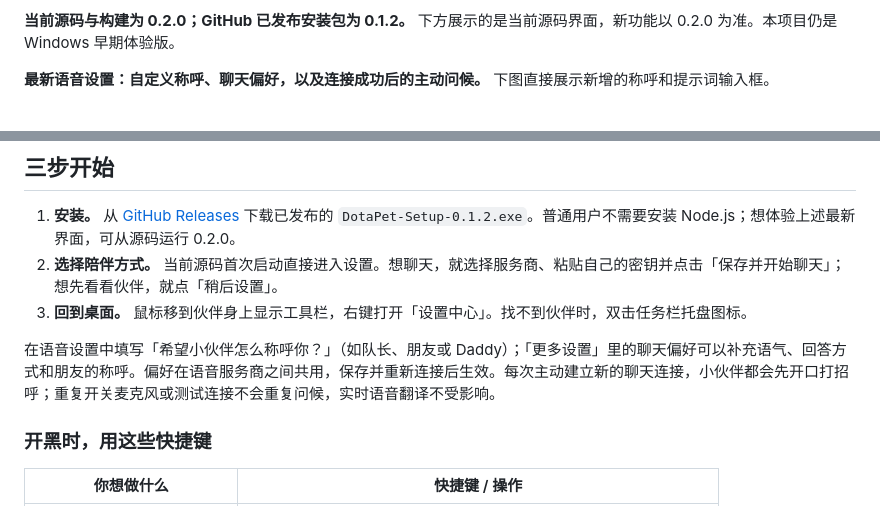
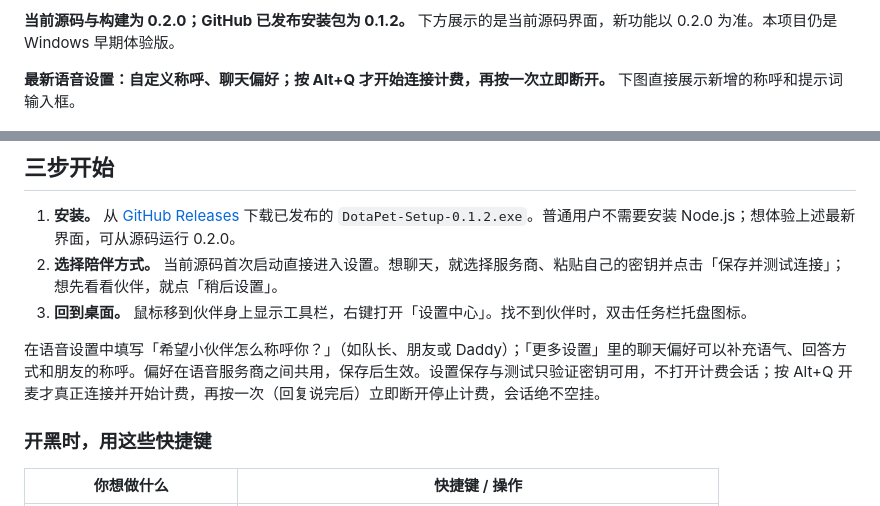
Before and after one commit to xiaobaoliu849/dotapet, a Markdown page: README.md, 2 parts joined by grey strips. Drawn GitHub-style.

```diff
--- a/README.md
+++ b/README.md
@@ -23,7 +23,7 @@ DOTA 2 桌面陪伴 · AI 语音聊天 · 双语快捷短语 · 文字与截图
 
 **当前源码与构建为 0.2.0；GitHub 已发布安装包为 0.1.2。** 下方展示的是当前源码界面，新功能以 0.2.0 为准。本项目仍是 Windows 早期体验版。
 
-**最新语音设置：自定义称呼、聊天偏好，以及连接成功后的主动问候。** 下图直接展示新增的称呼和提示词输入框。
+**最新语音设置：自定义称呼、聊天偏好；按 Alt+Q 才开始连接计费，再按一次立即断开。** 下图直接展示新增的称呼和提示词输入框。
 
 ![当前称呼与聊天偏好设置](docs/images/chat-preferences.png)
 
@@ -87,10 +87,10 @@ DOTA 2 桌面陪伴 · AI 语音聊天 · 双语快捷短语 · 文字与截图
 ## 三步开始
 
 1. **安装。** 从 [GitHub Releases](https://github.com/xiaobaoliu849/dotapet/releases) 下载已发布的 `DotaPet-Setup-0.1.2.exe`。普通用户不需要安装 Node.js；想体验上述最新界面，可从源码运行 0.2.0。
-2. **选择陪伴方式。** 当前源码首次启动直接进入设置。想聊天，就选择服务商、粘贴自己的密钥并点击「保存并开始聊天」；想先看看伙伴，就点「稍后设置」。
+2. **选择陪伴方式。** 当前源码首次启动直接进入设置。想聊天，就选择服务商、粘贴自己的密钥并点击「保存并测试连接」；想先看看伙伴，就点「稍后设置」。
 3. **回到桌面。** 鼠标移到伙伴身上显示工具栏，右键打开「设置中心」。找不到伙伴时，双击任务栏托盘图标。
 
-在语音设置中填写「希望小伙伴怎么称呼你？」（如队长、朋友或 Daddy）；「更多设置」里的聊天偏好可以补充语气、回答方式和朋友的称呼。偏好在语音服务商之间共用，保存并重新连接后生效。每次主动建立新的聊天连接，小伙伴都会先开口打招呼；重复开关麦克风或测试连接不会重复问候，实时语音翻译不受影响。
+在语音设置中填写「希望小伙伴怎么称呼你？」（如队长、朋友或 Daddy）；「更多设置」里的聊天偏好可以补充语气、回答方式和朋友的称呼。偏好在语音服务商之间共用，保存后生效。设置保存与测试只验证密钥可用，不打开计费会话；按 Alt+Q 开麦才真正连接并开始计费，再按一次（回复说完后）立即断开停止计费，会话绝不空挂。
 
 ### 开黑时，用这些快捷键
 
```
Also changed, not shown: README.en.md (+2 -2 lines).
